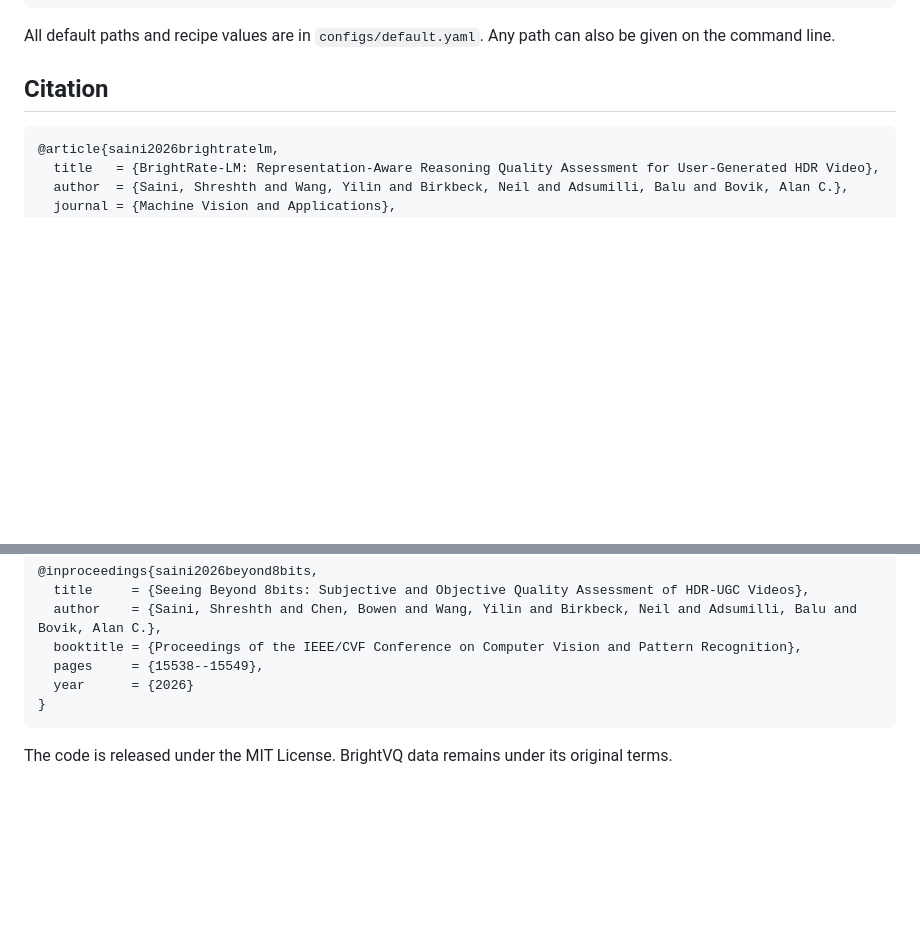
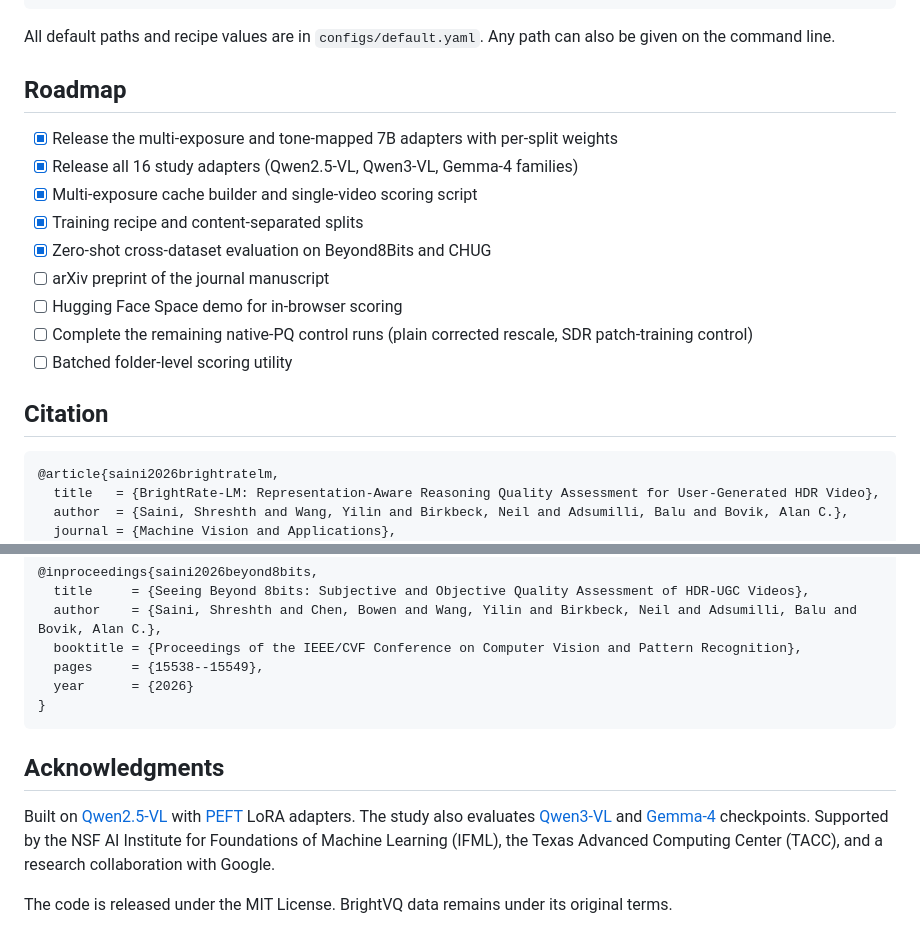
Before and after one commit to shreshthsaini/BrightRate-LM, a Markdown page: README.md, 2 parts joined by grey strips. Rendered like a GitHub page; blank space fills up the shorter version.

````diff
--- a/README.md
+++ b/README.md
@@ -69,6 +109,18 @@ Run one final split with the paper recipe:
 ```
 
 All default paths and recipe values are in `configs/default.yaml`. Any path can also be given on the command line.
+
+## Roadmap
+
+- [x] Release the multi-exposure and tone-mapped 7B adapters with per-split weights
+- [x] Release all 16 study adapters (Qwen2.5-VL, Qwen3-VL, Gemma-4 families)
+- [x] Multi-exposure cache builder and single-video scoring script
+- [x] Training recipe and content-separated splits
+- [x] Zero-shot cross-dataset evaluation on Beyond8Bits and CHUG
+- [ ] arXiv preprint of the journal manuscript
+- [ ] Hugging Face Space demo for in-browser scoring
+- [ ] Complete the remaining native-PQ control runs (plain corrected rescale, SDR patch-training control)
+- [ ] Batched folder-level scoring utility
 
 ## Citation
 
@@ -107,4 +159,8 @@ All default paths and recipe values are in `configs/default.yaml`. Any path can
 }
 ```
 
+## Acknowledgments
+
+Built on [Qwen2.5-VL](https://github.com/QwenLM/Qwen2.5-VL) with [PEFT](https://github.com/huggingface/peft) LoRA adapters. The study also evaluates [Qwen3-VL](https://github.com/QwenLM/Qwen3-VL) and [Gemma-4](https://ai.google.dev/gemma) checkpoints. Supported by the NSF AI Institute for Foundations of Machine Learning (IFML), the Texas Advanced Computing Center (TACC), and a research collaboration with Google.
+
 The code is released under the MIT License. BrightVQ data remains under its original terms.
````
Also changed, not shown: other parts of README.md (+47 -7 lines).
